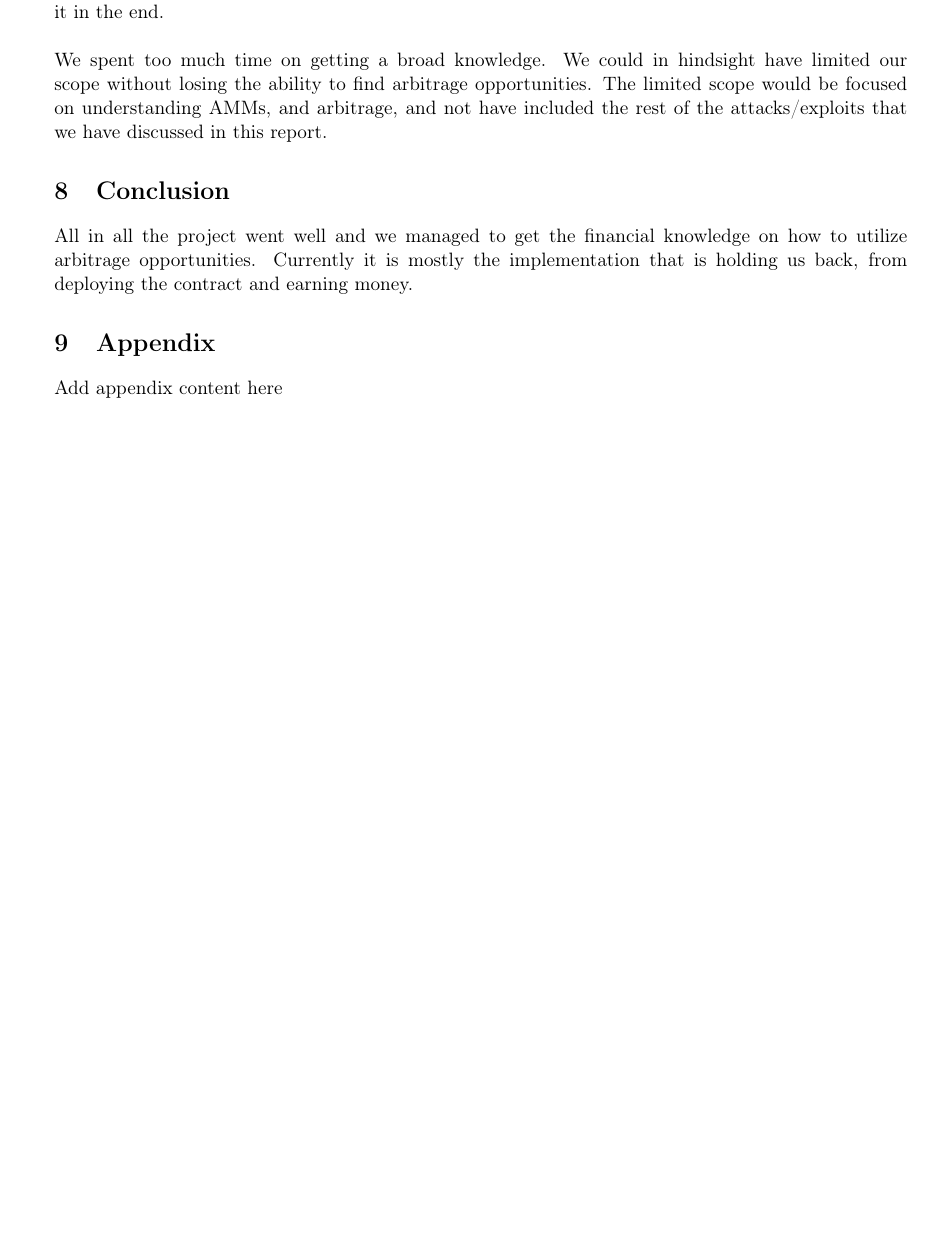
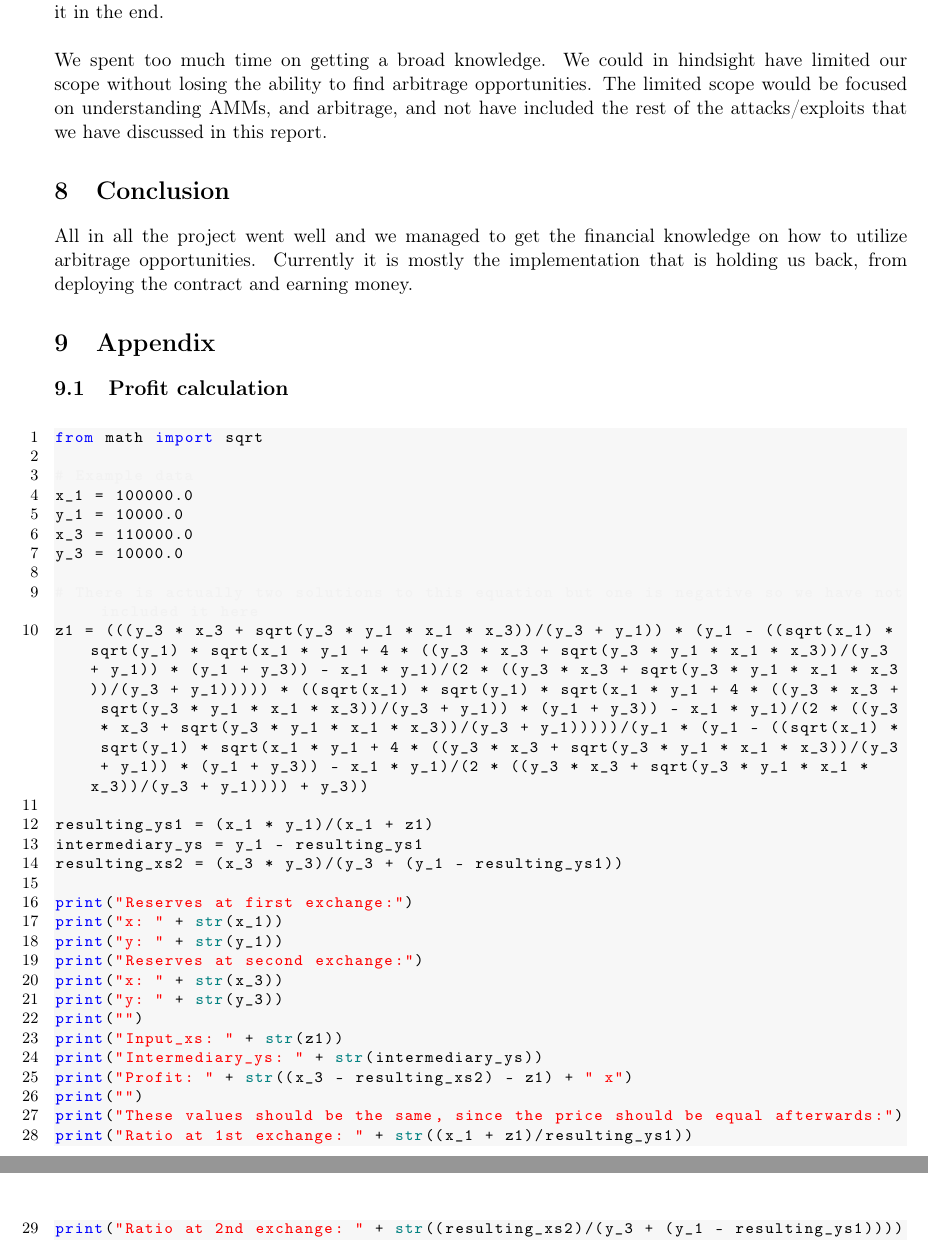
Before and after one commit to SRotendahl/SBT, a LaTeX paper (report/main.tex, which reads report/appendix.tex): part of page 13 of 14 before the commit and two parts of pages 13 and 14 of 15 after it, the two joined at a grey line, cut so that both start at the same text, the shorter picture padded with empty space. Compiled offline with pdfLaTeX.

Commit message:
python code

```diff
--- a/report/appendix.tex
+++ b/report/appendix.tex
@@ -1 +1,33 @@
-Add appendix content here
+\subsection{Profit calculation}
+\label{code:pyProf}
+\begin{lstlisting}[language=python]
+from math import sqrt
+
+# Example data
+x_1 = 100000.0
+y_1 = 10000.0
+x_3 = 110000.0
+y_3 = 10000.0
+
+# There is actually two solutions to this equation but one is negative so we have not included it here
+z1 = (((y_3 * x_3 + sqrt(y_3 * y_1 * x_1 * x_3))/(y_3 + y_1)) * (y_1 - ((sqrt(x_1) * sqrt(y_1) * sqrt(x_1 * y_1 + 4 * ((y_3 * x_3 + sqrt(y_3 * y_1 * x_1 * x_3))/(y_3 + y_1)) * (y_1 + y_3)) - x_1 * y_1)/(2 * ((y_3 * x_3 + sqrt(y_3 * y_1 * x_1 * x_3))/(y_3 + y_1))))) * ((sqrt(x_1) * sqrt(y_1) * sqrt(x_1 * y_1 + 4 * ((y_3 * x_3 + sqrt(y_3 * y_1 * x_1 * x_3))/(y_3 + y_1)) * (y_1 + y_3)) - x_1 * y_1)/(2 * ((y_3 * x_3 + sqrt(y_3 * y_1 * x_1 * x_3))/(y_3 + y_1)))))/(y_1 * (y_1 - ((sqrt(x_1) * sqrt(y_1) * sqrt(x_1 * y_1 + 4 * ((y_3 * x_3 + sqrt(y_3 * y_1 * x_1 * x_3))/(y_3 + y_1)) * (y_1 + y_3)) - x_1 * y_1)/(2 * ((y_3 * x_3 + sqrt(y_3 * y_1 * x_1 * x_3))/(y_3 + y_1)))) + y_3))
+
+resulting_ys1 = (x_1 * y_1)/(x_1 + z1)
+intermediary_ys = y_1 - resulting_ys1
+resulting_xs2 = (x_3 * y_3)/(y_3 + (y_1 - resulting_ys1))
+
+print("Reserves at first exchange:")
+print("x: " + str(x_1))
+print("y: " + str(y_1))
+print("Reserves at second exchange:")
+print("x: " + str(x_3))
+print("y: " + str(y_3))
+print("")
+print("Input_xs: " + str(z1))
+print("Intermediary_ys: " + str(intermediary_ys))
+print("Profit: " + str((x_3 - resulting_xs2) - z1) + " x")
+print("")
+print("These values should be the same, since the price should be equal afterwards:")
+print("Ratio at 1st exchange: " + str((x_1 + z1)/resulting_ys1))
+print("Ratio at 2nd exchange: " + str((resulting_xs2)/(y_3 + (y_1 - resulting_ys1))))
+\end{lstlisting}
```
Also changed, not shown: report/implementation.tex (+1 -1 lines).
